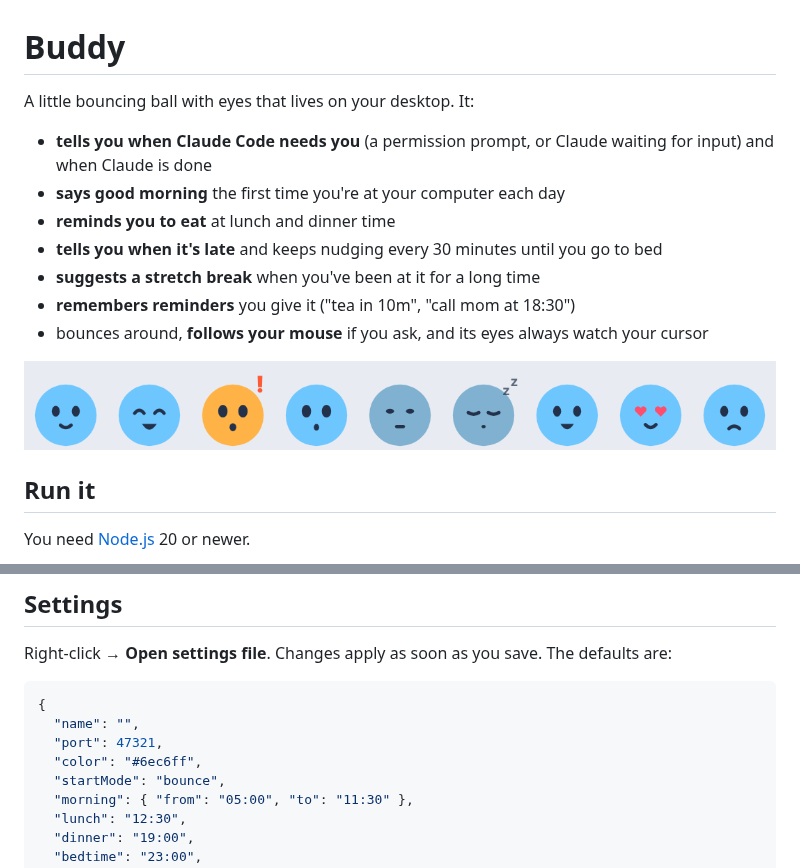
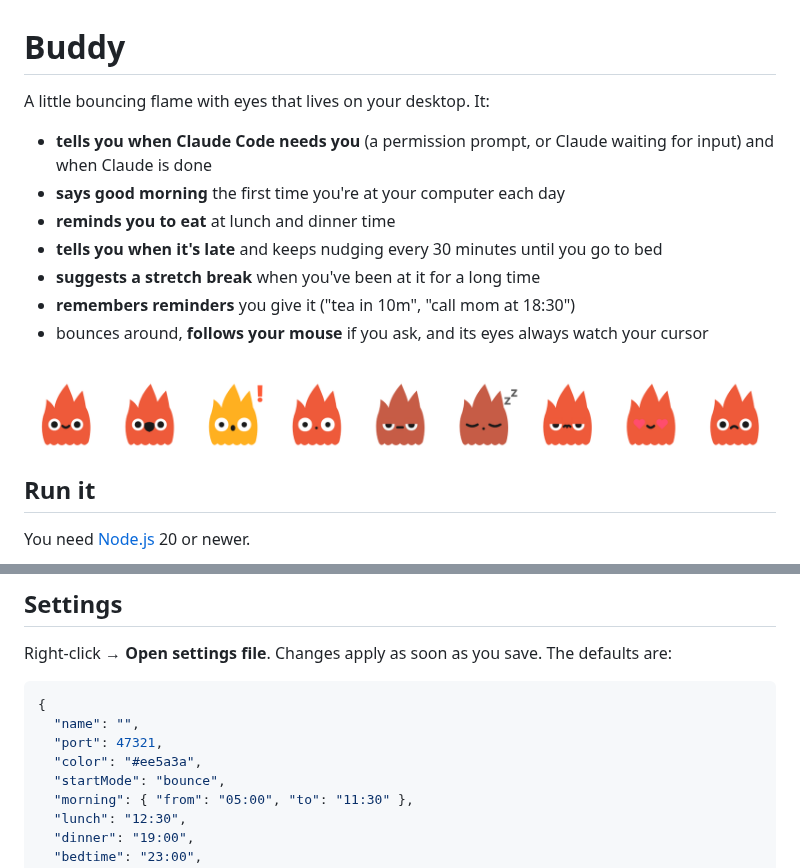
Before and after one commit to Axofox/buddy, a Markdown page: README.md, 2 parts joined by grey strips. Drawn GitHub-style; pictures changed too: docs/moods.png.

```diff
--- a/README.md
+++ b/README.md
@@ -1,6 +1,6 @@
 # Buddy
 
-A little bouncing ball with eyes that lives on your desktop. It:
+A little bouncing flame with eyes that lives on your desktop. It:
 
 - **tells you when Claude Code needs you** (a permission prompt, or Claude waiting for input) and when Claude is done
 - **says good morning** the first time you're at your computer each day
@@ -104,7 +104,7 @@ Right-click → **Open settings file**. Changes apply as soon as you save. The d
 {
   "name": "",
   "port": 47321,
-  "color": "#6ec6ff",
+  "color": "#ee5a3a",
   "startMode": "bounce",
   "morning": { "from": "05:00", "to": "11:30" },
   "lunch": "12:30",
```
Also changed, not shown: 4 other files.
